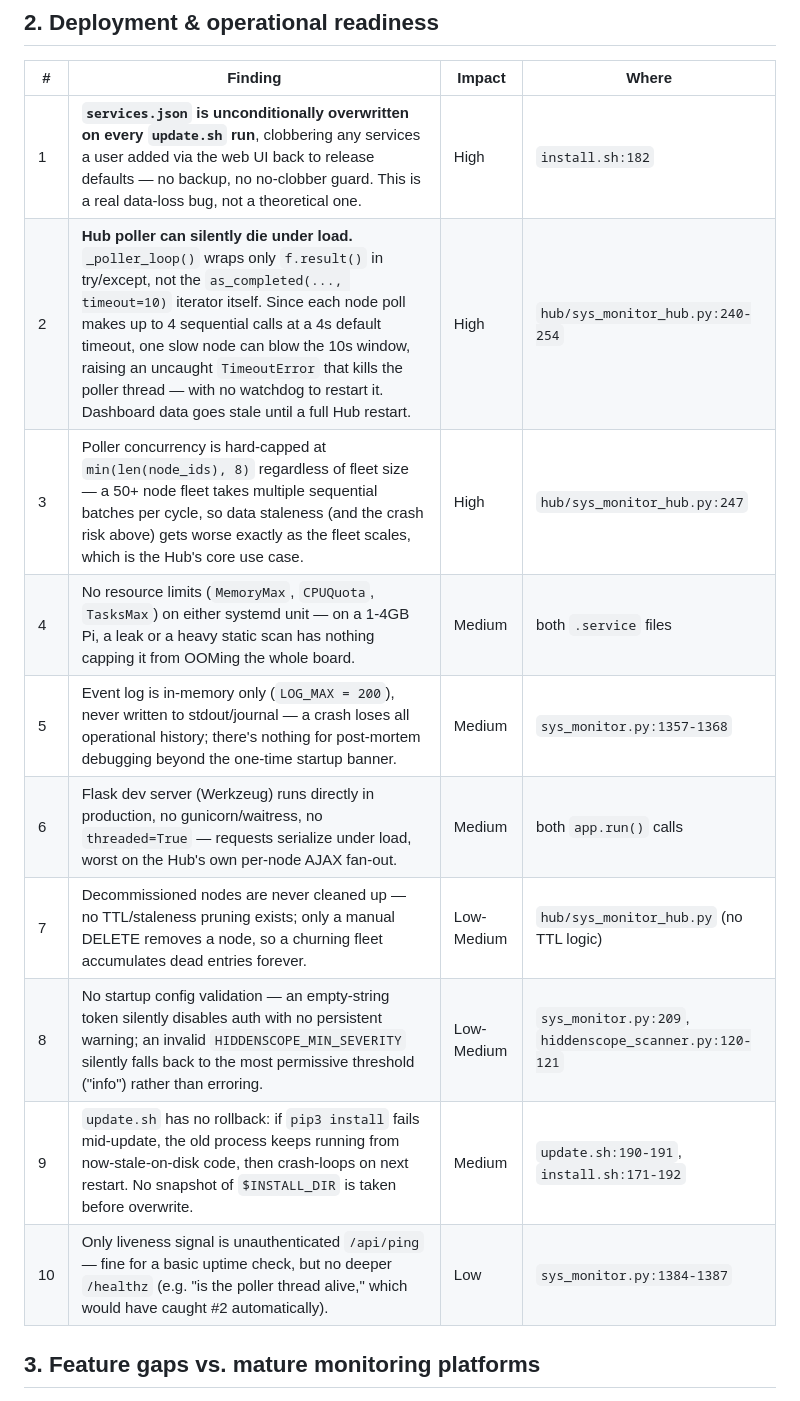
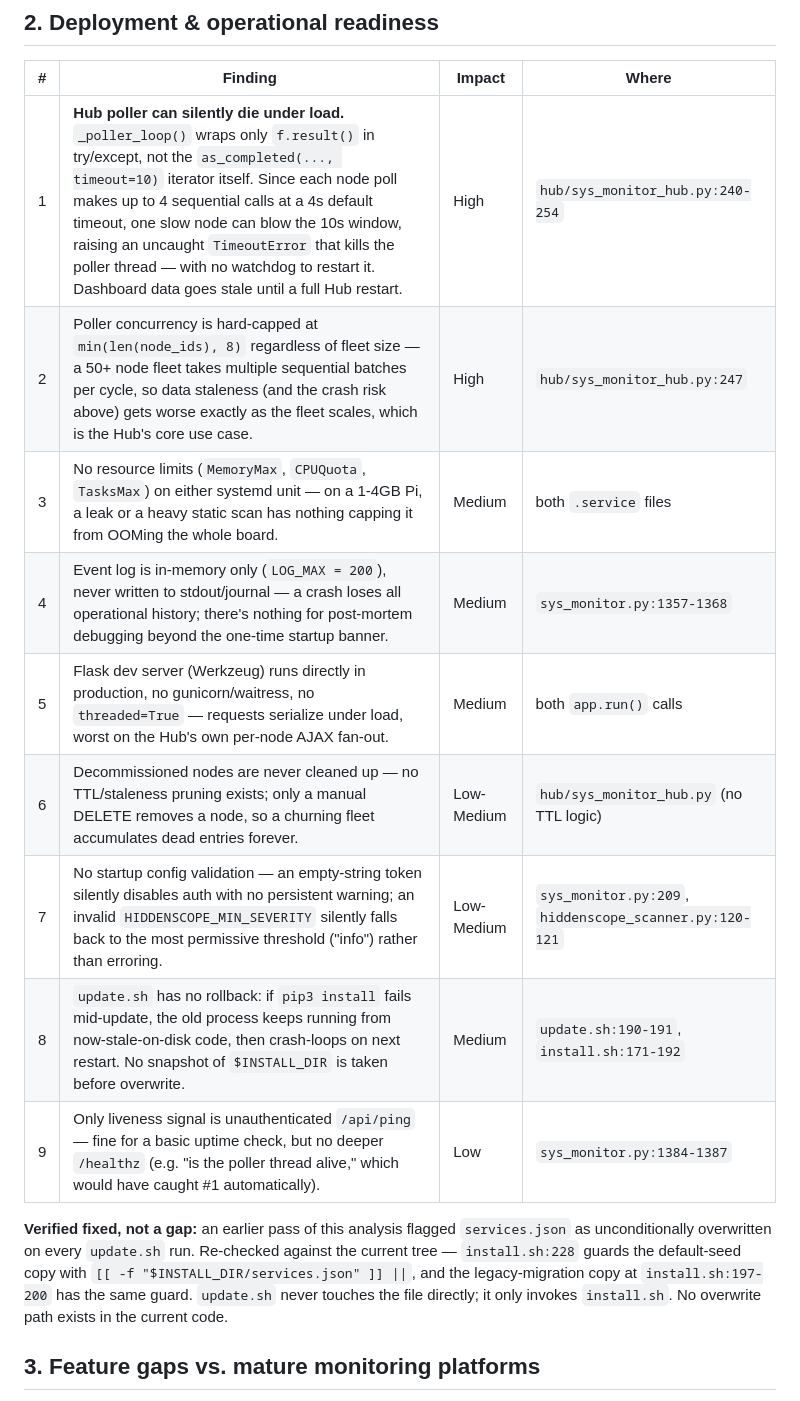
Before and after one commit to bitsandbots/sys-monitor, a Markdown page: docs/sysmonitorgapanalysis.md, the part around one of its changes. Drawn GitHub-style.

```diff
--- a/docs/sysmonitorgapanalysis.md
+++ b/docs/sysmonitorgapanalysis.md
@@ -29,16 +29,17 @@
 
 | # | Finding | Impact | Where |
 |---|---|---|---|
-| 1 | **`services.json` is unconditionally overwritten on every `update.sh` run**, clobbering any services a user added via the web UI back to release defaults — no backup, no no-clobber guard. This is a real data-loss bug, not a theoretical one. | High | `install.sh:182` |
-| 2 | **Hub poller can silently die under load.** `_poller_loop()` wraps only `f.result()` in try/except, not the `as_completed(..., timeout=10)` iterator itself. Since each node poll makes up to 4 sequential calls at a 4s default timeout, one slow node can blow the 10s window, raising an uncaught `TimeoutError` that kills the poller thread — with no watchdog to restart it. Dashboard data goes stale until a full Hub restart. | High | `hub/sys_monitor_hub.py:240-254` |
-| 3 | Poller concurrency is hard-capped at `min(len(node_ids), 8)` regardless of fleet size — a 50+ node fleet takes multiple sequential batches per cycle, so data staleness (and the crash risk above) gets worse exactly as the fleet scales, which is the Hub's core use case. | High | `hub/sys_monitor_hub.py:247` |
-| 4 | No resource limits (`MemoryMax`, `CPUQuota`, `TasksMax`) on either systemd unit — on a 1-4GB Pi, a leak or a heavy static scan has nothing capping it from OOMing the whole board. | Medium | both `.service` files |
-| 5 | Event log is in-memory only (`LOG_MAX = 200`), never written to stdout/journal — a crash loses all operational history; there's nothing for post-mortem debugging beyond the one-time startup banner. | Medium | `sys_monitor.py:1357-1368` |
-| 6 | Flask dev server (Werkzeug) runs directly in production, no gunicorn/waitress, no `threaded=True` — requests serialize under load, worst on the Hub's own per-node AJAX fan-out. | Medium | both `app.run()` calls |
-| 7 | Decommissioned nodes are never cleaned up — no TTL/staleness pruning exists; only a manual DELETE removes a node, so a churning fleet accumulates dead entries forever. | Low-Medium | `hub/sys_monitor_hub.py` (no TTL logic) |
-| 8 | No startup config validation — an empty-string token silently disables auth with no persistent warning; an invalid `HIDDENSCOPE_MIN_SEVERITY` silently falls back to the most permissive threshold ("info") rather than erroring. | Low-Medium | `sys_monitor.py:209`, `hiddenscope_scanner.py:120-121` |
-| 9 | `update.sh` has no rollback: if `pip3 install` fails mid-update, the old process keeps running from now-stale-on-disk code, then crash-loops on next restart. No snapshot of `$INSTALL_DIR` is taken before overwrite. | Medium | `update.sh:190-191`, `install.sh:171-192` |
-| 10 | Only liveness signal is unauthenticated `/api/ping` — fine for a basic uptime check, but no deeper `/healthz` (e.g. "is the poller thread alive," which would have caught #2 automatically). | Low | `sys_monitor.py:1384-1387` |
+| 1 | **Hub poller can silently die under load.** `_poller_loop()` wraps only `f.result()` in try/except, not the `as_completed(..., timeout=10)` iterator itself. Since each node poll makes up to 4 sequential calls at a 4s default timeout, one slow node can blow the 10s window, raising an uncaught `TimeoutError` that kills the poller thread — with no watchdog to restart it. Dashboard data goes stale until a full Hub restart. | High | `hub/sys_monitor_hub.py:240-254` |
+| 2 | Poller concurrency is hard-capped at `min(len(node_ids), 8)` regardless of fleet size — a 50+ node fleet takes multiple sequential batches per cycle, so data staleness (and the crash risk above) gets worse exactly as the fleet scales, which is the Hub's core use case. | High | `hub/sys_monitor_hub.py:247` |
+| 3 | No resource limits (`MemoryMax`, `CPUQuota`, `TasksMax`) on either systemd unit — on a 1-4GB Pi, a leak or a heavy static scan has nothing capping it from OOMing the whole board. | Medium | both `.service` files |
+| 4 | Event log is in-memory only (`LOG_MAX = 200`), never written to stdout/journal — a crash loses all operational history; there's nothing for post-mortem debugging beyond the one-time startup banner. | Medium | `sys_monitor.py:1357-1368` |
+| 5 | Flask dev server (Werkzeug) runs directly in production, no gunicorn/waitress, no `threaded=True` — requests serialize under load, worst on the Hub's own per-node AJAX fan-out. | Medium | both `app.run()` calls |
+| 6 | Decommissioned nodes are never cleaned up — no TTL/staleness pruning exists; only a manual DELETE removes a node, so a churning fleet accumulates dead entries forever. | Low-Medium | `hub/sys_monitor_hub.py` (no TTL logic) |
+| 7 | No startup config validation — an empty-string token silently disables auth with no persistent warning; an invalid `HIDDENSCOPE_MIN_SEVERITY` silently falls back to the most permissive threshold ("info") rather than erroring. | Low-Medium | `sys_monitor.py:209`, `hiddenscope_scanner.py:120-121` |
+| 8 | `update.sh` has no rollback: if `pip3 install` fails mid-update, the old process keeps running from now-stale-on-disk code, then crash-loops on next restart. No snapshot of `$INSTALL_DIR` is taken before overwrite. | Medium | `update.sh:190-191`, `install.sh:171-192` |
+| 9 | Only liveness signal is unauthenticated `/api/ping` — fine for a basic uptime check, but no deeper `/healthz` (e.g. "is the poller thread alive," which would have caught #1 automatically). | Low | `sys_monitor.py:1384-1387` |
+
+**Verified fixed, not a gap:** an earlier pass of this analysis flagged `services.json` as unconditionally overwritten on every `update.sh` run. Re-checked against the current tree — `install.sh:228` guards the default-seed copy with `[[ -f "$INSTALL_DIR/services.json" ]] ||`, and the legacy-migration copy at `install.sh:197-200` has the same guard. `update.sh` never touches the file directly; it only invokes `install.sh`. No overwrite path exists in the current code.
 
 ## 3. Feature gaps vs. mature monitoring platforms
 
```
Also changed, not shown: other parts of docs/sysmonitorgapanalysis.md (+19 -18 lines).
